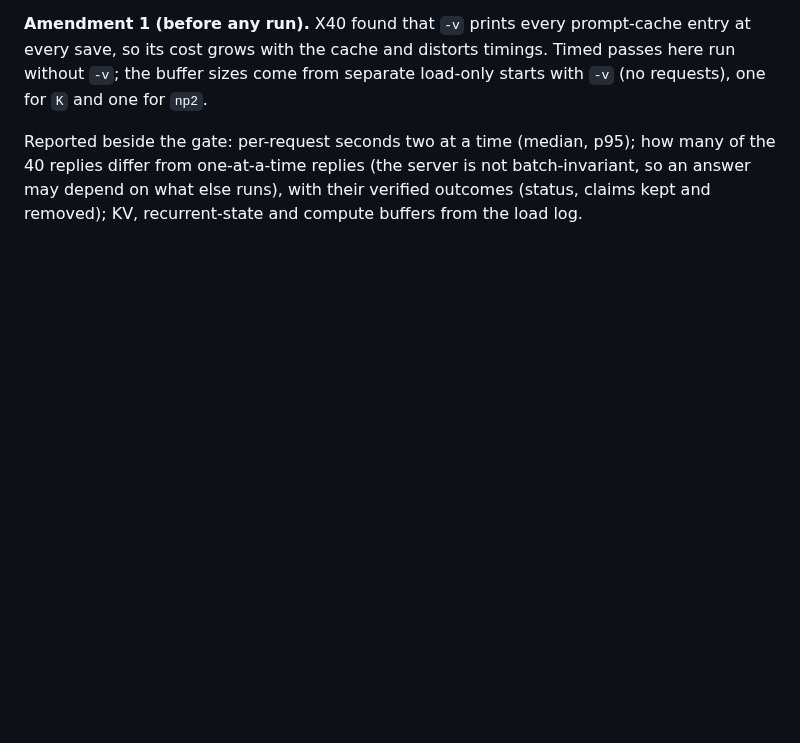
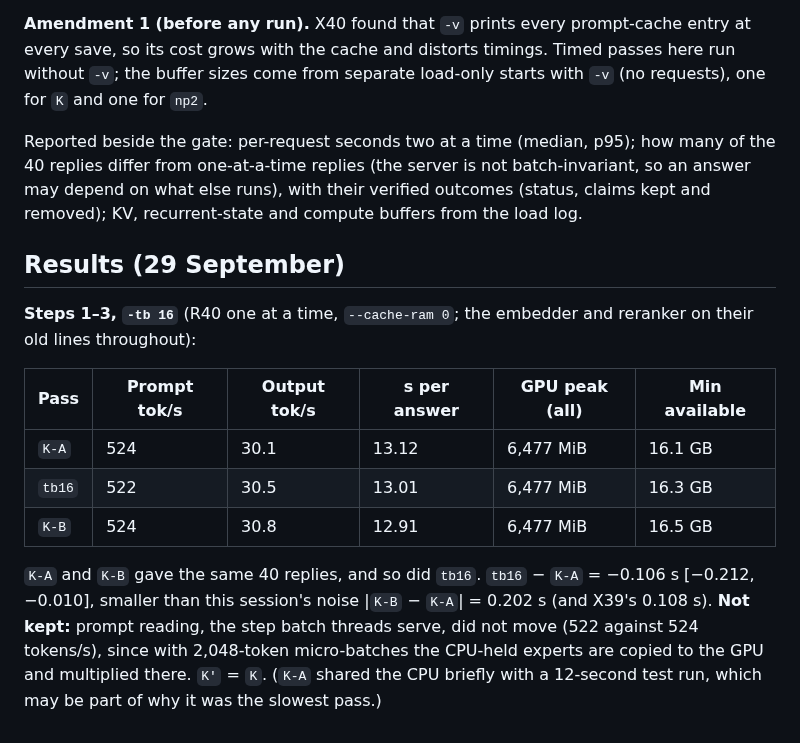
Before and after one commit to Nduka99/lime_green_ai_assistant, a Markdown page: evaluation/reports/X41-generator-slots.md, the part around the change. GitHub-like rendering; blank space fills up the shorter version.

Commit message:
X41 steps 1-3: 16 batch threads are not faster beyond noise; not kept

```diff
--- a/evaluation/reports/X41-generator-slots.md
+++ b/evaluation/reports/X41-generator-slots.md
@@ -97,3 +97,21 @@ Reported beside the gate: per-request seconds two at a time (median, p95); how m
 the 40 replies differ from one-at-a-time replies (the server is not batch-invariant, so
 an answer may depend on what else runs), with their verified outcomes (status, claims
 kept and removed); KV, recurrent-state and compute buffers from the load log.
+
+## Results (29 September)
+
+**Steps 1–3, `-tb 16`** (R40 one at a time, `--cache-ram 0`; the embedder and reranker on
+their old lines throughout):
+
+| Pass | Prompt tok/s | Output tok/s | s per answer | GPU peak (all) | Min available |
+|---|---|---|---|---|---|
+| `K-A` | 524 | 30.1 | 13.12 | 6,477 MiB | 16.1 GB |
+| `tb16` | 522 | 30.5 | 13.01 | 6,477 MiB | 16.3 GB |
+| `K-B` | 524 | 30.8 | 12.91 | 6,477 MiB | 16.5 GB |
+
+`K-A` and `K-B` gave the same 40 replies, and so did `tb16`. `tb16` − `K-A` = −0.106 s
+[−0.212, −0.010], smaller than this session's noise |`K-B` − `K-A`| = 0.202 s (and X39's
+0.108 s). **Not kept:** prompt reading, the step batch threads serve, did not move (522
+against 524 tokens/s), since with 2,048-token micro-batches the CPU-held experts are
+copied to the GPU and multiplied there. `K'` = `K`. (`K-A` shared the CPU briefly with a
+12-second test run, which may be part of why it was the slowest pass.)
```
